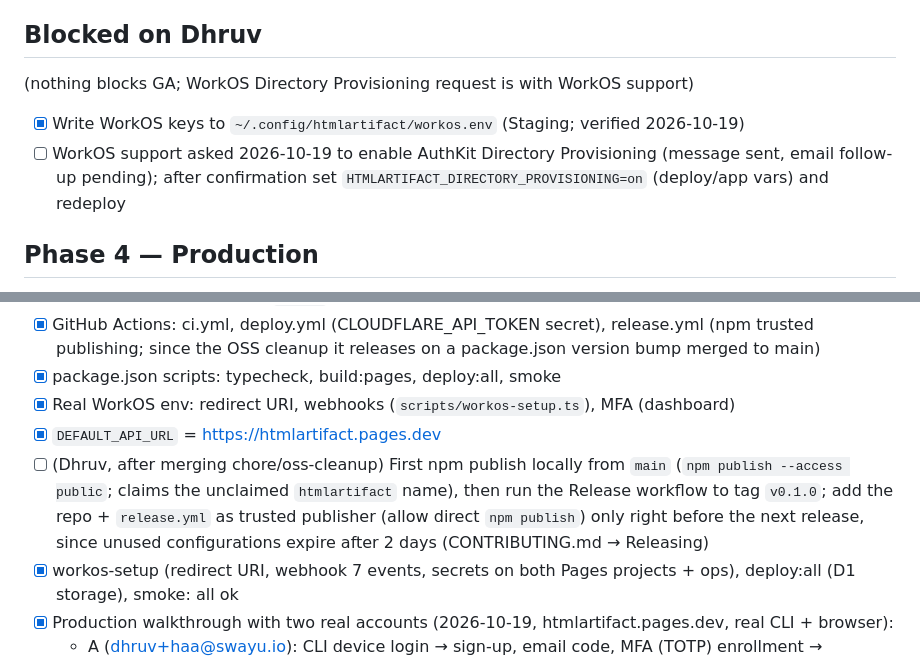
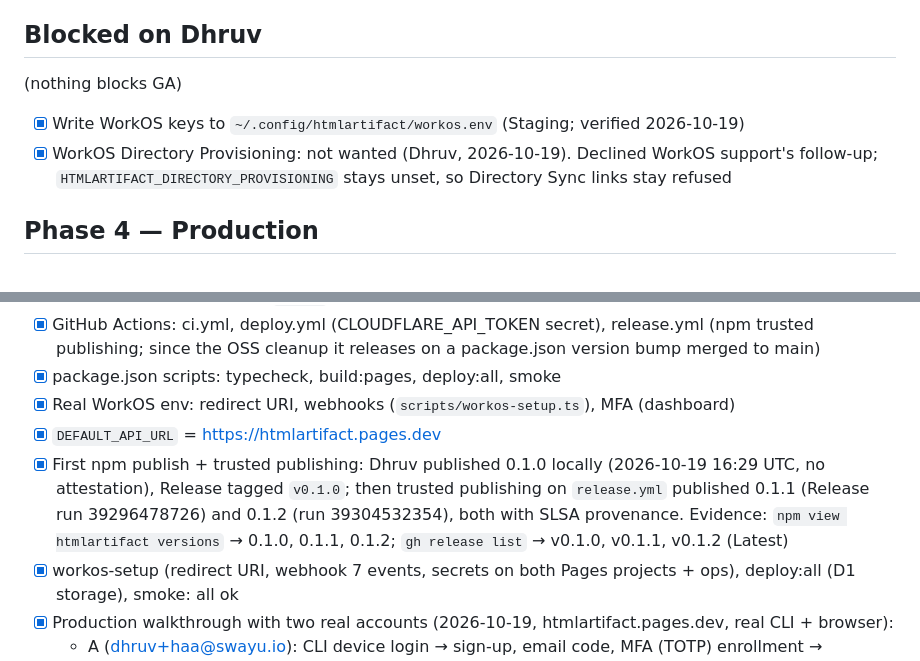
Before and after one commit to Dhruv2mars/htmlartifact, a Markdown page: TASKS.md, 2 parts joined by grey strips. Drawn GitHub-style.

Commit message:
TASKS: tick first npm publish (0.1.0–0.1.2 live with provenance); Directory Provisioning declined (same wording as PR #9)
Co-Authored-By: Claude Opus 5.5 <noreply@anthropic.com>

```diff
--- a/TASKS.md
+++ b/TASKS.md
@@ -108,9 +108,9 @@ provably removes its stored HTML (every version; D1 blobs).
 - Dropped by Dhruv: Vault/encryption, Audit Logs, Events API, Radar, extra roles, FGA, domain auto-join, export
 
 ## Blocked on Dhruv
-(nothing blocks GA; WorkOS Directory Provisioning request is with WorkOS support)
+(nothing blocks GA)
 - [x] Write WorkOS keys to `~/.config/htmlartifact/workos.env` (Staging; verified 2026-10-19)
-- [ ] WorkOS support asked 2026-10-19 to enable AuthKit Directory Provisioning (message sent, email follow-up pending); after confirmation set `HTMLARTIFACT_DIRECTORY_PROVISIONING=on` (deploy/app vars) and redeploy
+- [x] WorkOS Directory Provisioning: not wanted (Dhruv, 2026-10-19). Declined WorkOS support's follow-up; `HTMLARTIFACT_DIRECTORY_PROVISIONING` stays unset, so Directory Sync links stay refused
 
 ## Phase 4 — Production
 - [x] Pages configs `deploy/app`, `deploy/usercontent`, `deploy/ops`; `scripts/build-pages.ts` (verified with `wrangler pages dev`)
@@ -124,7 +124,7 @@ provably removes its stored HTML (every version; D1 blobs).
 - [x] package.json scripts: typecheck, build:pages, deploy:all, smoke
 - [x] Real WorkOS env: redirect URI, webhooks (`scripts/workos-setup.ts`), MFA (dashboard)
 - [x] `DEFAULT_API_URL` = https://htmlartifact.pages.dev
-- [ ] (Dhruv, after merging chore/oss-cleanup) First npm publish locally from `main` (`npm publish --access public`; claims the unclaimed `htmlartifact` name), then run the Release workflow to tag `v0.1.0`; add the repo + `release.yml` as trusted publisher (allow direct `npm publish`) only right before the next release, since unused configurations expire after 2 days (CONTRIBUTING.md → Releasing)
+- [x] First npm publish + trusted publishing: Dhruv published 0.1.0 locally (2026-10-19 16:29 UTC, no attestation), Release tagged `v0.1.0`; then trusted publishing on `release.yml` published 0.1.1 (Release run 39296478726) and 0.1.2 (run 39304532354), both with SLSA provenance. Evidence: `npm view htmlartifact versions` → 0.1.0, 0.1.1, 0.1.2; `gh release list` → v0.1.0, v0.1.1, v0.1.2 (Latest)
 - [x] workos-setup (redirect URI, webhook 7 events, secrets on both Pages projects + ops), deploy:all (D1 storage), smoke: all ok
 - [x] Production walkthrough with two real accounts (2026-10-19, htmlartifact.pages.dev, real CLI + browser):
   - A (dhruv+haa@swayu.io): CLI device login → sign-up, email code, MFA (TOTP) enrollment → `workspace create "GA Walkthrough"` → `workspace invite` → `upload --slug ga-plan` (v1)
```
